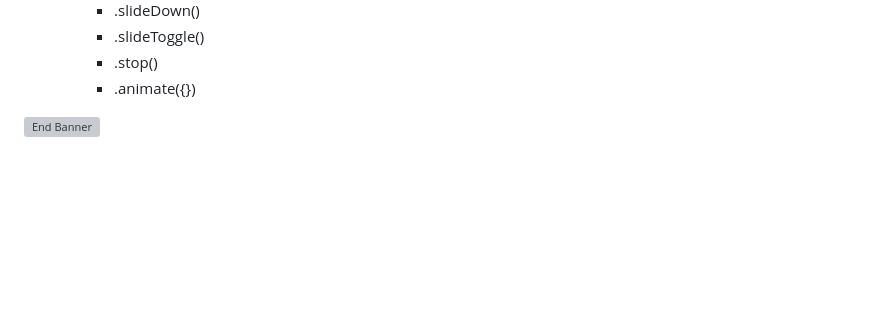
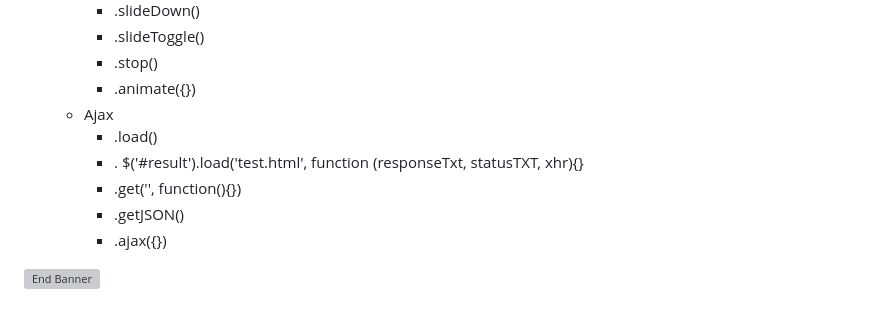
Before and after one commit to pittyh6/2-12Mths-WebDevelopmentStudy-2022-2023, a Markdown page: learnedJQuery.md, the part around the change. Rendered like a GitHub page; blank space fills up the shorter version; grey boxes are pictures that could not be loaded.

```diff
--- a/learnedJQuery.md
+++ b/learnedJQuery.md
@@ -107,5 +107,11 @@
         * .slideToggle()
         * .stop()
         * .animate({})
+    * Ajax
+        * .load()
+        * . $('#result').load('test.html', function (responseTxt, statusTXT, xhr){}
+        * .get('', function(){})
+        * .getJSON()
+        * .ajax({})
 
 ![End Banner](Documentation/botton-1200x350.gif)
```
Also changed, not shown: README.md (+2 -0 lines), WDS-40_JQuery-5_jQuery_Crash_Course_5-Ajax/README.md (+5 -6 lines), WDS-40_JQuery-5_jQuery_Crash_Course_5-Ajax/wds-40-2.png (added), WDS-40_JQuery-5_jQuery_Crash_Course_5-Ajax/wds-40.png (added), 3 other files.
